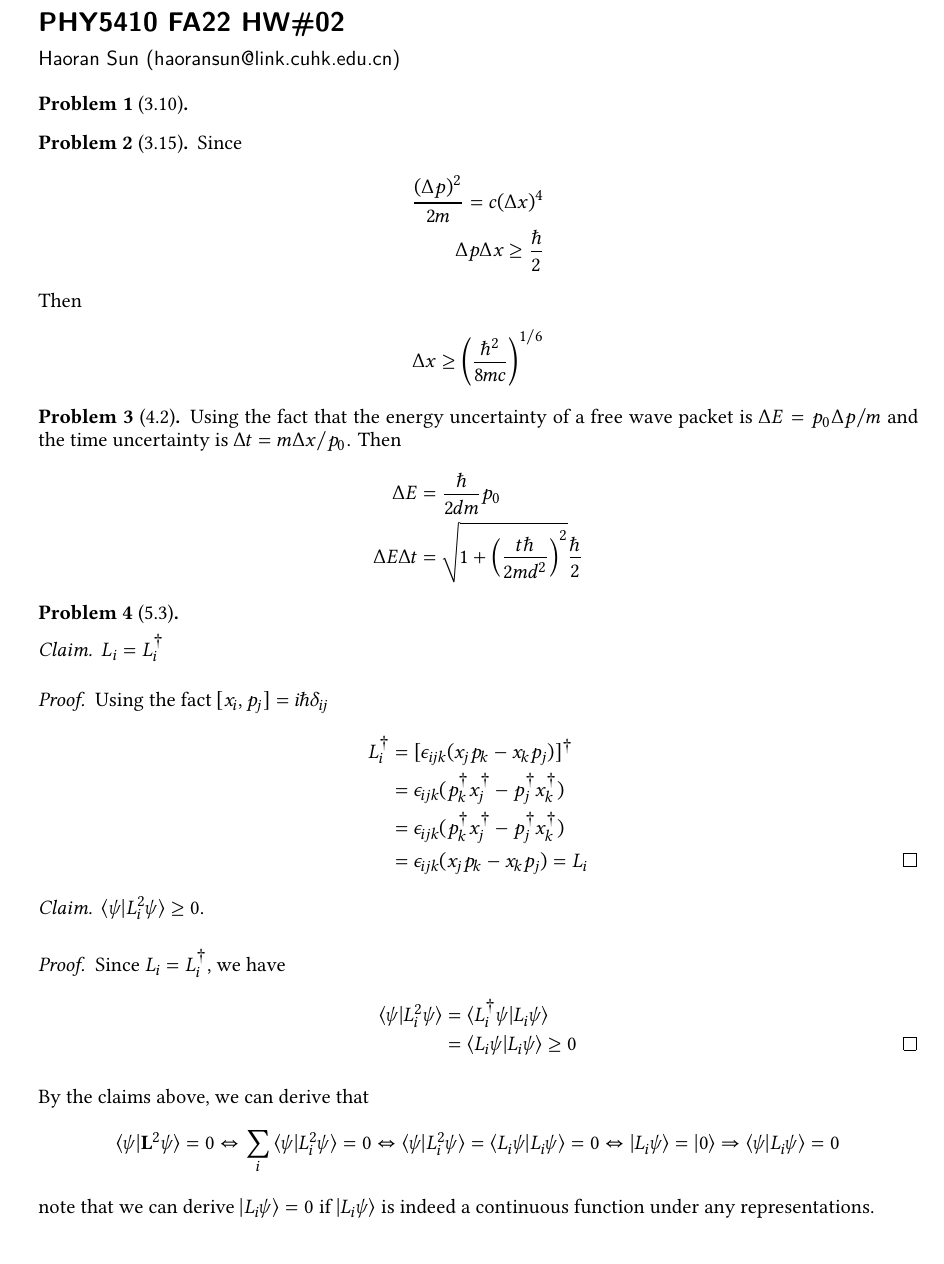
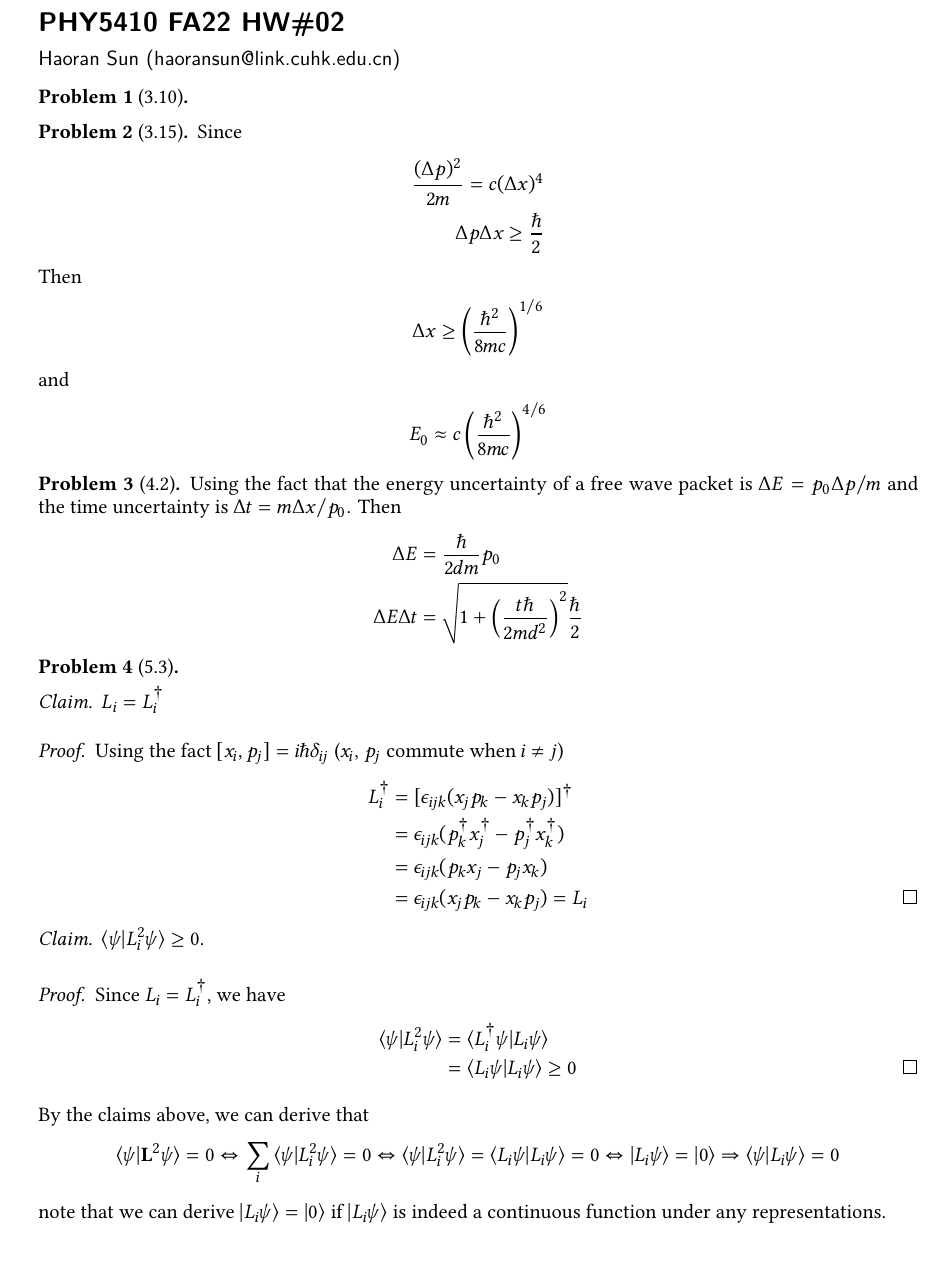
Before and after one commit to haoran0115/PHY5410-FA22, a LaTeX problem sheet (Assignment 2/PHY5410_HW02.tex): part of the page, cut so that both start at the same text. Compiled offline with XeLaTeX.

Commit message:
update Assignment 2

```diff
--- a/Assignment 2/PHY5410_HW02.tex
+++ b/Assignment 2/PHY5410_HW02.tex
@@ -184,6 +184,10 @@ Then
 \begin{align*}
     \Delta x \geq \left(\frac{\hbar^2}{8mc}\right)^{1/6}
 \end{align*}
+and
+\begin{align*}
+    E_0\approx c\left(\frac{\hbar^2}{8mc}\right)^{4/6}
+\end{align*}
 \end{problem}
 
 
@@ -204,11 +208,11 @@ Then
     $L_i = L_i^\dagger$
 \end{claim}
 \begin{proof}
-    Using the fact $[x_i,p_j]=i\hbar\delta_{ij}$
+    Using the fact $[x_i,p_j]=i\hbar\delta_{ij}$ ($x_i$, $p_j$ commute when $i\neq j$)
     \begin{align*}
         L_i^\dag &= [\epsilon_{ijk}(x_jp_k - x_kp_j)]^\dag\\
         &= \epsilon_{ijk}(p_k^\dag x_j^\dag - p_j^\dag x_k^\dag)\\
-        &= \epsilon_{ijk}(p_k^\dag x_j^\dag - p_j^\dag x_k^\dag)\\
+        &= \epsilon_{ijk}(p_k x_j - p_j x_k)\\
         &= \epsilon_{ijk}(x_jp_k - x_kp_j) = L_i\qedhere
     \end{align*}
 \end{proof}
@@ -231,7 +235,7 @@ By the claims above, we can derive that
     \Leftrightarrow \ket{L_i\psi} = \ket{0}\Rightarrow
     \braket{\psi|L_i\psi} = 0
 \end{align*}
-note that we can derive $\ket{L_i\psi}=0$
+note that we can derive $\ket{L_i\psi}=\ket{0}$
 if $\ket{L_i\psi}$ is indeed a continuous function under any
 representations.
 
```
Also changed, not shown: Assignment 2/PHY5410_HW02.pdf.
